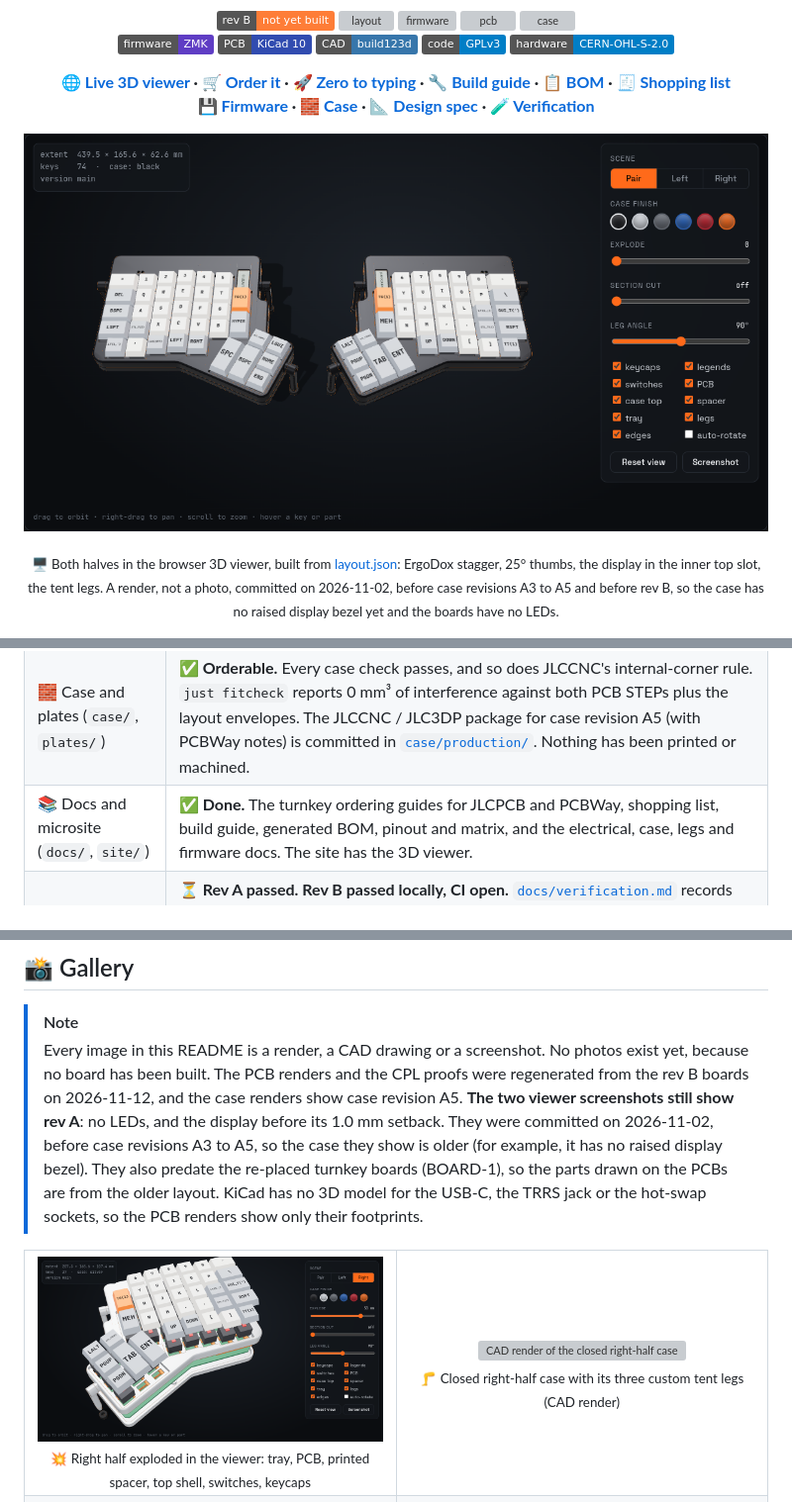
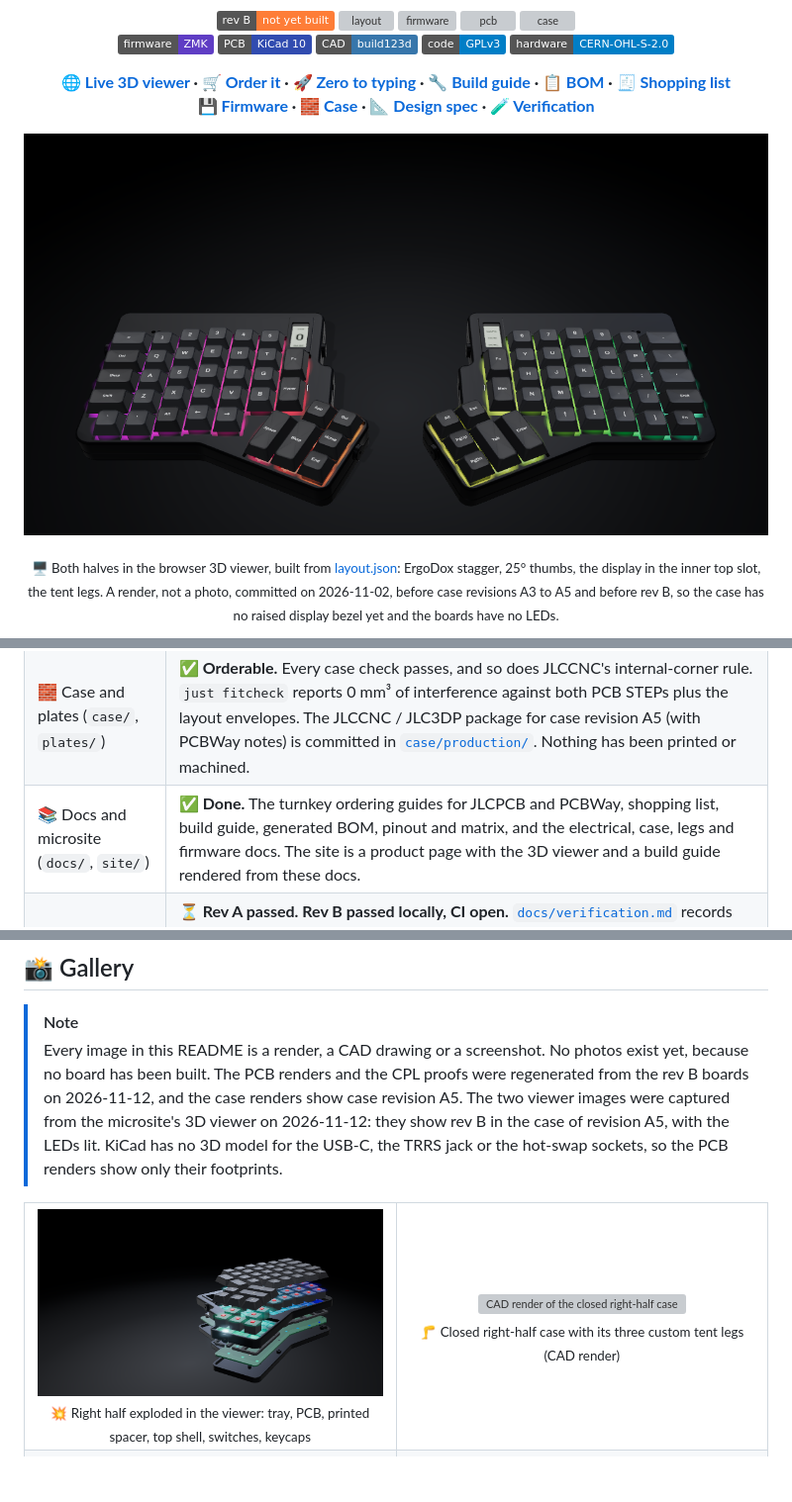
Before and after one commit to w0rxbend/worxboard, a Markdown page: README.md, 3 parts joined by grey strips. Shown at 99% size. Drawn GitHub-style; pictures changed too: docs/images/site-viewer-exploded.png, docs/images/site-viewer.png; folded sections open; badges without logos; blank space fills up the shorter version; grey boxes are pictures that could not be loaded.

```diff
--- a/README.md
+++ b/README.md
@@ -37,7 +37,7 @@ worxboard keeps the exact ErgoDox key positions and the 25° six-key thumb clust
 | 🟩 PCB (`pcb/`) | ✅ **Designed (rev B, four layers). Gates passed locally; CI rebuild and stock check open.** Both halves are generated in KiCad 10, with the per-key RGB chain, the VLED switch U6 and the data buffer U7, on F.Cu / GND plane / VLED plane / B.Cu. The gates of the final routed boards and their order packages in [`pcb/production/`](pcb/production/) are recorded in [verification.md](docs/verification.md#rev-b-results). The pipeline stops on an ERC error, a netlist mismatch (the RGB chain included), a DRC violation, an unconnected item or a parity issue, and on a failed scripted check: the USB pair, crystal, decoupling, U1 ground return and GND links, via-in-pad, J1 pin-in-paste, outline, and each LED in its switch window. |
 | 💾 Firmware (`firmware/`, `zephyr/`, `build.yaml`) | 🔨 **Builds.** All six `build.yaml` rows build locally and in CI: left central, right peripheral, two role-swap rows and two RP2350A rows. Both screens are laid out portrait for the upright display. The LED chains run as ZMK underglow, capped at 8 % brightness. Nothing has run on hardware. |
 | 🧱 Case and plates (`case/`, `plates/`) | ✅ **Orderable.** Every case check passes, and so does JLCCNC's internal-corner rule. `just fitcheck` reports 0 mm³ of interference against both PCB STEPs plus the layout envelopes. The JLCCNC / JLC3DP package for case revision A5 (with PCBWay notes) is committed in [`case/production/`](case/production/README.md). Nothing has been printed or machined. |
-| 📚 Docs and microsite (`docs/`, `site/`) | ✅ **Done.** The turnkey ordering guides for JLCPCB and PCBWay, shopping list, build guide, generated BOM, pinout and matrix, and the electrical, case, legs and firmware docs. The site has the 3D viewer. |
+| 📚 Docs and microsite (`docs/`, `site/`) | ✅ **Done.** The turnkey ordering guides for JLCPCB and PCBWay, shopping list, build guide, generated BOM, pinout and matrix, and the electrical, case, legs and firmware docs. The site is a product page with the 3D viewer and a build guide rendered from these docs. |
 | 🧪 Gates and release | ⏳ **Rev A passed. Rev B passed locally, CI open.** [`docs/verification.md`](docs/verification.md) records rev A's integration tests (111 passed), CI, order-package checks and gates G1–G3, and the rev B gate results of 2026-11-12. [`release.yml`](.github/workflows/release.yml) publishes the committed order packages, the firmware and the case files on a `v*` tag. The tag `v0.1.0-revA` points at the rev A commit. |
 | 🛠️ Hardware | ⏳ **Not built.** What only a real board can confirm is [listed](docs/verification.md#not-verified-until-a-board-is-built). |
 
@@ -58,6 +58,6 @@ worxboard keeps the exact ErgoDox key positions and the 25° six-key thumb clust
 ## 📸 Gallery
 
 > [!NOTE]
-> Every image in this README is a render, a CAD drawing or a screenshot. No photos exist yet, because no board has been built. The PCB renders and the CPL proofs were regenerated from the rev B boards on 2026-11-12, and the case renders show case revision A5. **The two viewer screenshots still show rev A**: no LEDs, and the display before its 1.0 mm setback. They were committed on 2026-11-02, before case revisions A3 to A5, so the case they show is older (for example, it has no raised display bezel). They also predate the re-placed turnkey boards (BOARD-1), so the parts drawn on the PCBs are from the older layout. KiCad has no 3D model for the USB-C, the TRRS jack or the hot-swap sockets, so the PCB renders show only their footprints.
+> Every image in this README is a render, a CAD drawing or a screenshot. No photos exist yet, because no board has been built. The PCB renders and the CPL proofs were regenerated from the rev B boards on 2026-11-12, and the case renders show case revision A5. The two viewer images were captured from the microsite's 3D viewer on 2026-11-12: they show rev B in the case of revision A5, with the LEDs lit. KiCad has no 3D model for the USB-C, the TRRS jack or the hot-swap sockets, so the PCB renders show only their footprints.
 
 <table>
```
Also changed, not shown: other parts of README.md (+14 -8 lines), CHANGELOG.md (+8 -0 lines), 10 other files.
